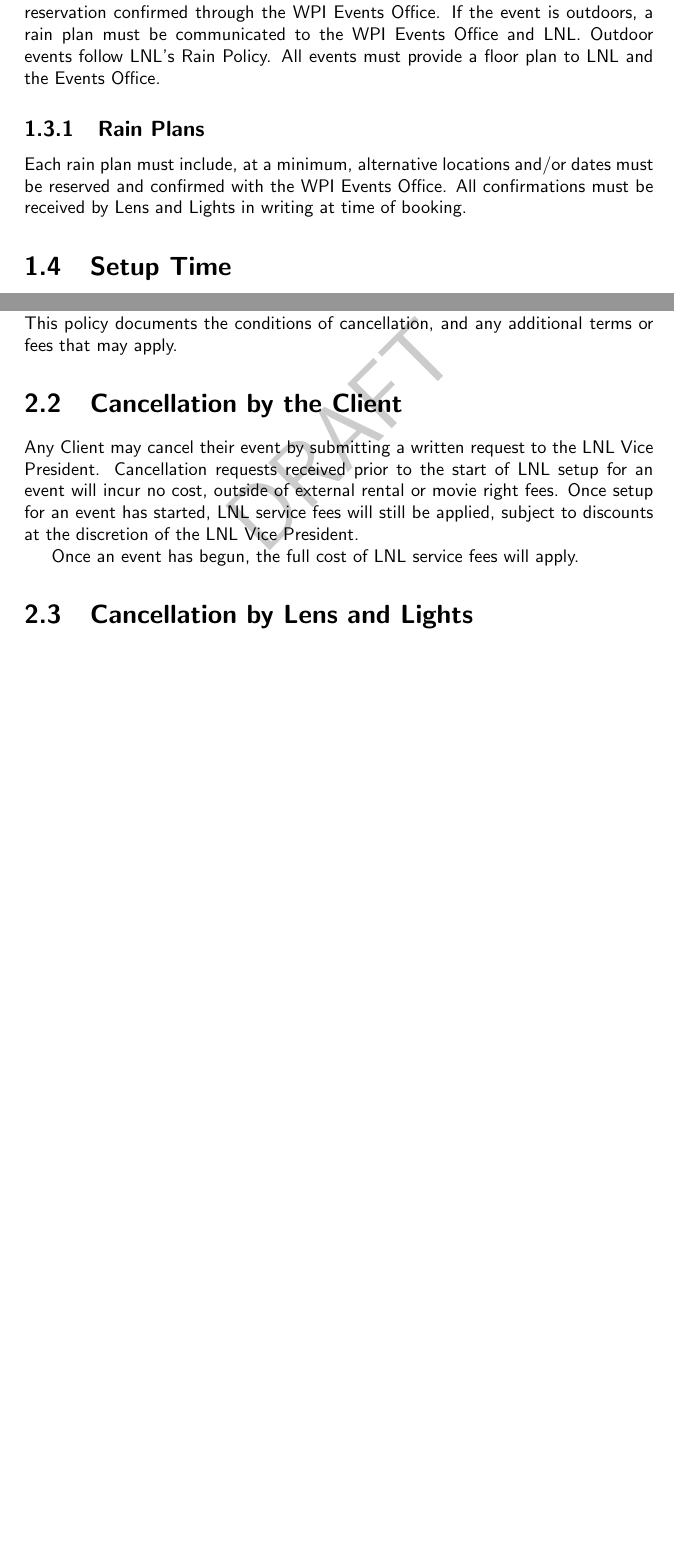
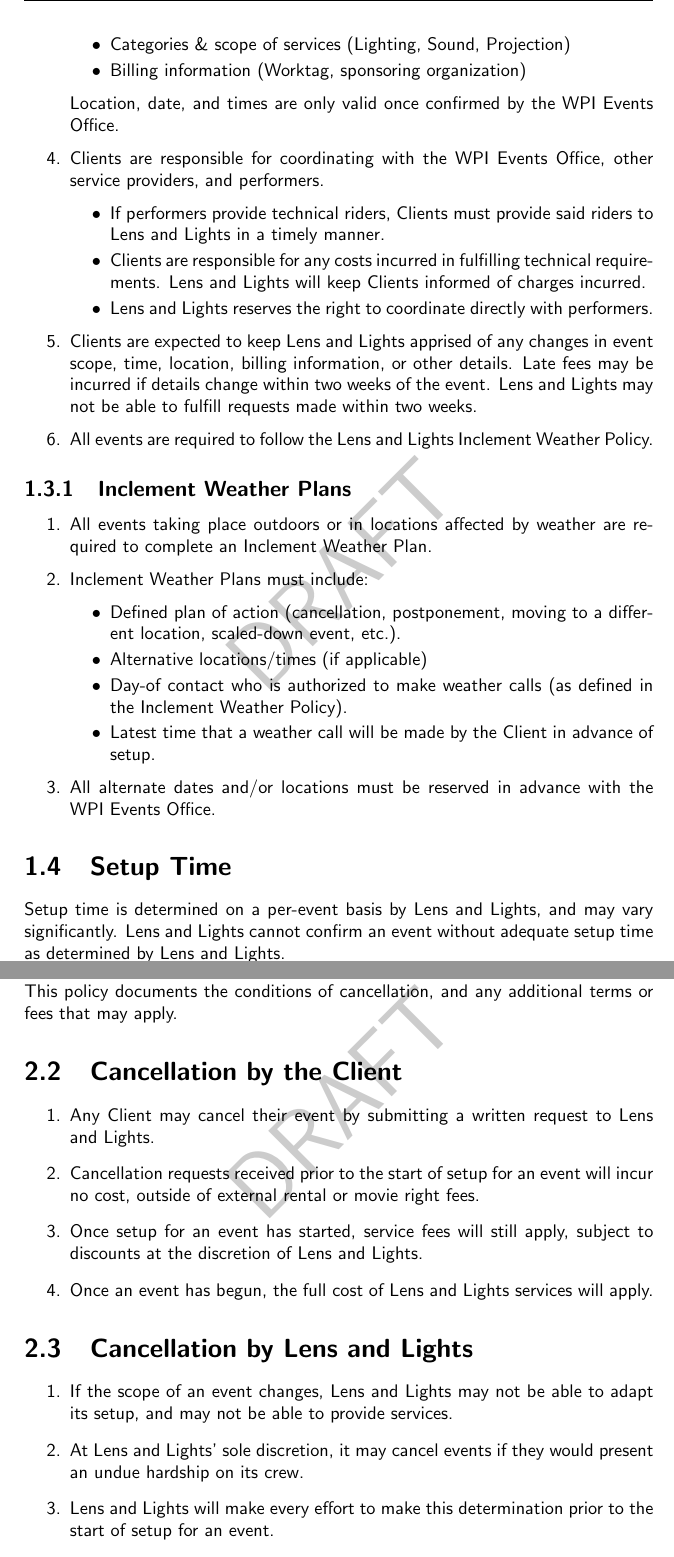
Before and after one commit to WPI-LNL/bylaws-and-regulations, a LaTeX book (policies/main.tex, which reads policies/cancellation.tex, policies/event.tex): two parts of pages 3 and 5 of 7 before the commit and two parts of pages 4 and 6 of 9 after it, joined at a grey line, cut at the place of the change, the shorter picture padded with empty space. Compiled offline with pdfLaTeX.

Commit message:
Update cancellation & event policies

```diff
--- a/policies/cancellation.tex
+++ b/policies/cancellation.tex
@@ -7,13 +7,24 @@
 terms or fees that may apply.
 
 \section{Cancellation by the Client}
-Any Client may cancel their event by submitting a written request to the LNL
-Vice President. Cancellation requests received prior to the start of LNL setup
-for an event will incur no cost, outside of external rental or movie right fees.
-Once setup for an event has started, LNL service fees will still be applied,
-subject to discounts at the discretion of the LNL Vice President.
-
-Once an event has begun, the full cost of LNL service fees will apply.
+\begin{enumerate}
+    \item Any Client may cancel their event by submitting a written request to
+        Lens and Lights.
+    \item Cancellation requests received prior to the start of setup for an
+        event will incur no cost, outside of external rental or movie right
+        fees.
+    \item Once setup for an event has started, service fees will still apply,
+        subject to discounts at the discretion of Lens and Lights.
+    \item Once an event has begun, the full cost of Lens and Lights services
+        will apply.
+\end{enumerate}
 
 \section{Cancellation by Lens and Lights}
-Lens and Lights will put on a good faith effort to make sure that every approved
+\begin{enumerate}
+    \item If the scope of an event changes, Lens and Lights may not be able to
+        adapt its setup, and may not be able to provide services.
+    \item At Lens and Lights' sole discretion, it may cancel events if they
+        would present an undue hardship on its crew.
+    \item Lens and Lights will make every effort to make this determination
+        prior to the start of setup for an event.
+    \item Lens and Lights may elect to cancel an event during the event or setup
--- a/policies/event.tex
+++ b/policies/event.tex
@@ -16,5 +20,0 @@
-President to create one. Before requesting LNL services, Clients should have a
-room reservation confirmed through the WPI Events Office. If the event is
-outdoors, a rain plan must be communicated to the WPI Events Office and LNL.
-Outdoor events follow LNL's Rain Policy. All events must provide a floor plan to
-LNL and the Events Office.
@@ -21,2 +27 @@
 
-\subsection{Rain Plans}
@@ -23,6 +35,53 @@
+        \item Categories \& scope of services (Lighting, Sound, Projection)
+        \item Billing information (Worktag, sponsoring organization)
+    \end{itemize}
 
-Each rain plan must include, at a minimum, alternative locations and/or dates
-must be reserved and confirmed with the WPI Events Office. All confirmations
-must be received by Lens and Lights in writing at time of booking.
+    Location, date, and times are only valid once confirmed by the WPI Events
+    Office.
+
+\item Clients are responsible for coordinating with the WPI Events Office,
+    other service providers, and performers.
+    \begin{itemize}
+        \item If performers provide technical riders, Clients must provide said
+            riders to Lens and Lights in a timely manner.
+        \item Clients are responsible for any costs incurred in fulfilling
+            technical requirements. Lens and Lights will keep Clients informed
+            of charges incurred.
+        \item Lens and Lights reserves the right to coordinate directly with
+            performers.
+    \end{itemize}
+
+\item Clients are expected to keep Lens and Lights apprised of any changes in
+    event scope, time, location, billing information, or other details. Late
+    fees may be incurred if details change within two weeks of the event. Lens
+    and Lights may not be able to fulfill requests made within two weeks.
+
+\item All events are required to follow the Lens and Lights Inclement Weather
+    Policy.
+\end{enumerate}
+
+\subsection{Inclement Weather Plans}
+
+\begin{enumerate}
+    \item All events taking place outdoors or in locations affected by weather
+        are required to complete an Inclement Weather Plan.
+    \item Inclement Weather Plans must include:
+        \begin{itemize}
+            \item Defined plan of action (cancellation, postponement, moving to
+                a different location, scaled-down event, etc.).
+            \item Alternative locations/times (if applicable)
+            \item Day-of contact who is authorized to make weather calls (as
+                defined in the Inclement Weather Policy).
+            \item Latest time that a weather call will be made by the Client in
+                advance of setup.
+        \end{itemize}
+    \item All alternate dates and/or locations must be reserved in advance with
+        the WPI Events Office.
+\end{enumerate}
 
 \section{Setup Time}
+
+
+Setup time is determined on a per-event basis by Lens and Lights, and may vary
+significantly. Lens and Lights cannot confirm an event without adequate setup
+time as determined by Lens and Lights.
```
Also changed, not shown: policies/cancellation.tex (7 more changed lines), policies/event.tex (46 more changed lines).
